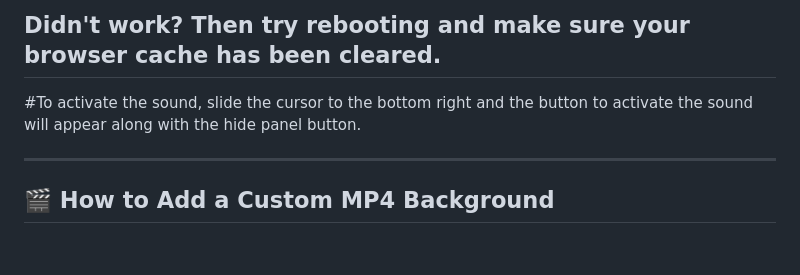
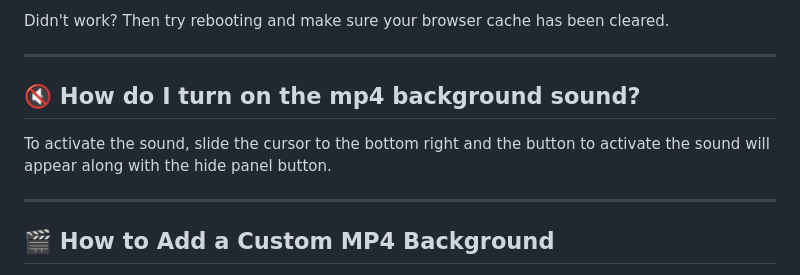
Before and after one commit to Lucrumae/Fresh-Tomato-Theme, a Markdown page: README.md, the part around the change. Rendered like a GitHub page; blank space fills up the shorter version.

```diff
--- a/README.md
+++ b/README.md
@@ -60,9 +60,11 @@ After installation, press **Ctrl + F5** in your browser to clear the cache.
 >If the theme hasn't changed, try going to "administration → admin access" and clicking save without changing anything.
 
 Didn't work? Then try rebooting and make sure your browser cache has been cleared.
+
 ---
+## 🔇 How do I turn on the mp4 background sound?
 
-#To activate the sound, slide the cursor to the bottom right and the button to activate the sound will appear along with the hide panel button.
+To activate the sound, slide the cursor to the bottom right and the button to activate the sound will appear along with the hide panel button.
 
 ---
 
```
